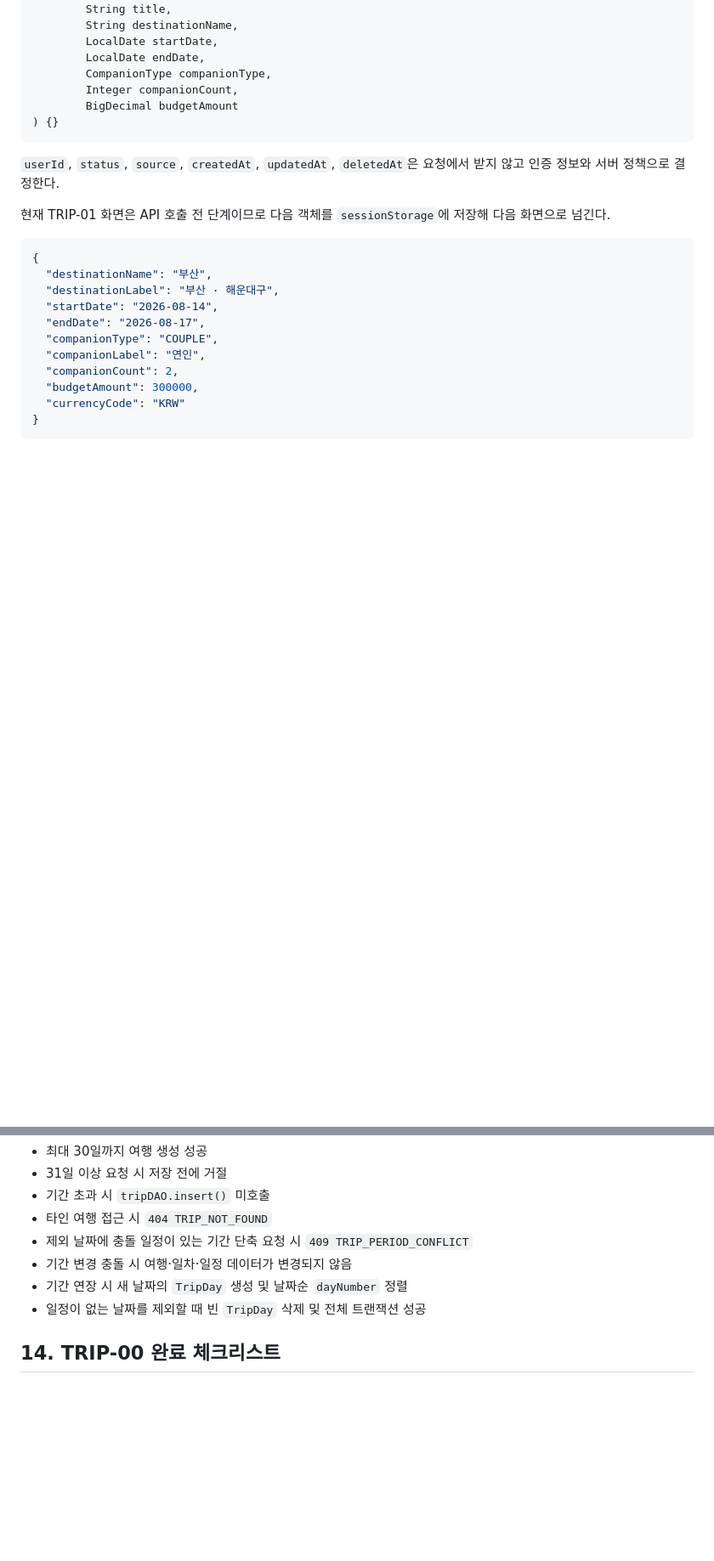
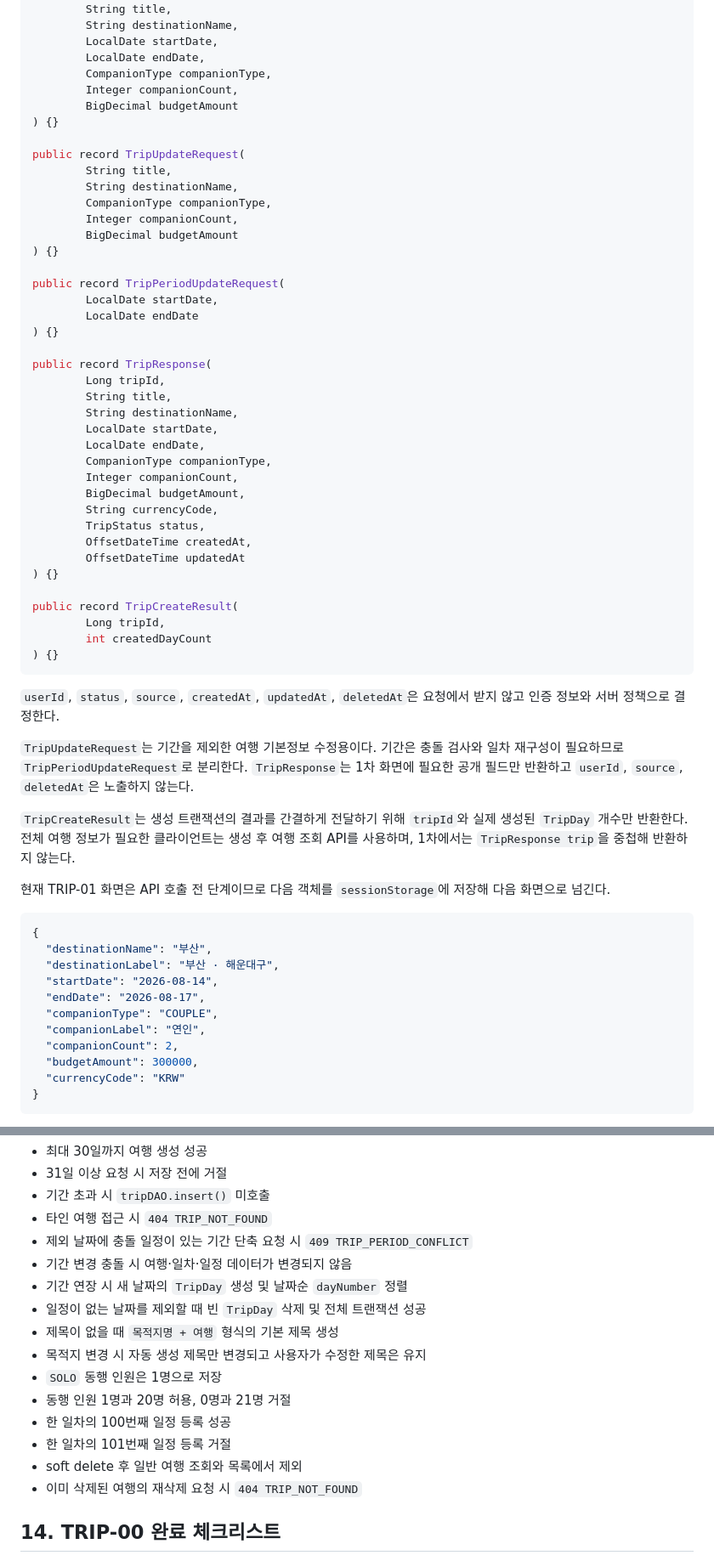
Before and after one commit to heopath/TravelGuide-Project-Team1, a Markdown page: docs/trip-service-structure.md, 2 parts joined by grey strips. Shown at 85% size. Drawn GitHub-style; blank space fills up the shorter version.

Commit message:
docs: TRIP-00 DTO 계약과 필수 테스트 보완

````diff
--- a/docs/trip-service-structure.md
+++ b/docs/trip-service-structure.md
@@ -238,9 +238,46 @@ public record TripCreateRequest(
         Integer companionCount,
         BigDecimal budgetAmount
 ) {}
+
+public record TripUpdateRequest(
+        String title,
+        String destinationName,
+        CompanionType companionType,
+        Integer companionCount,
+        BigDecimal budgetAmount
+) {}
+
+public record TripPeriodUpdateRequest(
+        LocalDate startDate,
+        LocalDate endDate
+) {}
+
+public record TripResponse(
+        Long tripId,
+        String title,
+        String destinationName,
+        LocalDate startDate,
+        LocalDate endDate,
+        CompanionType companionType,
+        Integer companionCount,
+        BigDecimal budgetAmount,
+        String currencyCode,
+        TripStatus status,
+        OffsetDateTime createdAt,
+        OffsetDateTime updatedAt
+) {}
+
+public record TripCreateResult(
+        Long tripId,
+        int createdDayCount
+) {}
 ```
 
 `userId`, `status`, `source`, `createdAt`, `updatedAt`, `deletedAt`은 요청에서 받지 않고 인증 정보와 서버 정책으로 결정한다.
+
+`TripUpdateRequest`는 기간을 제외한 여행 기본정보 수정용이다. 기간은 충돌 검사와 일차 재구성이 필요하므로 `TripPeriodUpdateRequest`로 분리한다. `TripResponse`는 1차 화면에 필요한 공개 필드만 반환하고 `userId`, `source`, `deletedAt`은 노출하지 않는다.
+
+`TripCreateResult`는 생성 트랜잭션의 결과를 간결하게 전달하기 위해 `tripId`와 실제 생성된 `TripDay` 개수만 반환한다. 전체 여행 정보가 필요한 클라이언트는 생성 후 여행 조회 API를 사용하며, 1차에서는 `TripResponse trip`을 중첩해 반환하지 않는다.
 
 현재 TRIP-01 화면은 API 호출 전 단계이므로 다음 객체를 `sessionStorage`에 저장해 다음 화면으로 넘긴다.
 
@@ -352,6 +389,14 @@ Controller·Service·Mapper·DTO·DDL 계약을 변경해야 하면 담당자와
 - 기간 변경 충돌 시 여행·일차·일정 데이터가 변경되지 않음
 - 기간 연장 시 새 날짜의 `TripDay` 생성 및 날짜순 `dayNumber` 정렬
 - 일정이 없는 날짜를 제외할 때 빈 `TripDay` 삭제 및 전체 트랜잭션 성공
+- 제목이 없을 때 `목적지명 + 여행` 형식의 기본 제목 생성
+- 목적지 변경 시 자동 생성 제목만 변경되고 사용자가 수정한 제목은 유지
+- `SOLO` 동행 인원은 1명으로 저장
+- 동행 인원 1명과 20명 허용, 0명과 21명 거절
+- 한 일차의 100번째 일정 등록 성공
+- 한 일차의 101번째 일정 등록 거절
+- soft delete 후 일반 여행 조회와 목록에서 제외
+- 이미 삭제된 여행의 재삭제 요청 시 `404 TRIP_NOT_FOUND`
 
 ## 14. TRIP-00 완료 체크리스트
 
````
Also changed, not shown: other parts of docs/trip-service-structure.md (+1 -0 lines).
